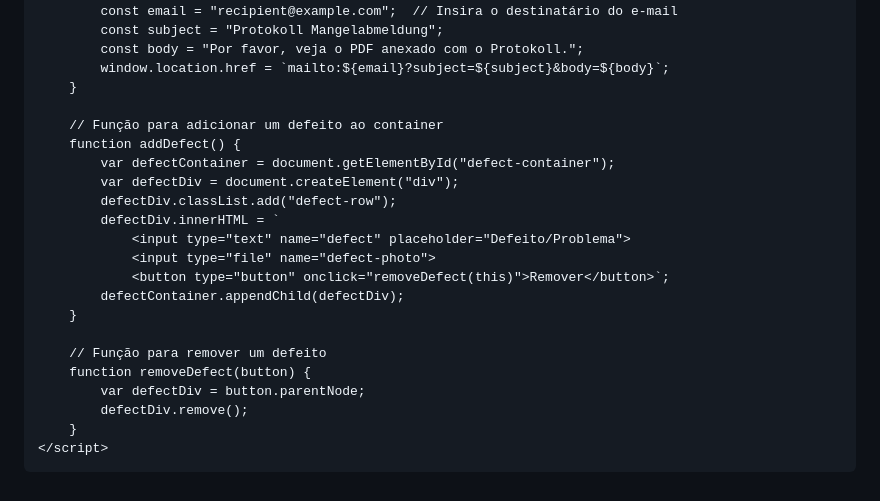
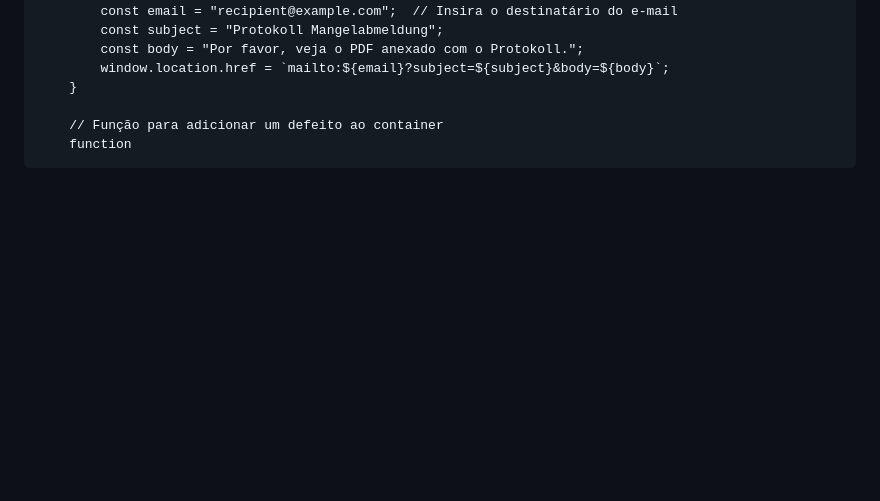
Before and after one commit to hsvasconcellos2/acc, a Markdown page: README.md, the part around the change. Drawn GitHub-style; blank space fills up the shorter version.

```diff
--- a/README.md
+++ b/README.md
@@ -281,22 +281,4 @@
         }
 
         // Função para adicionar um defeito ao container
-        function addDefect() {
-            var defectContainer = document.getElementById("defect-container");
-            var defectDiv = document.createElement("div");
-            defectDiv.classList.add("defect-row");
-            defectDiv.innerHTML = `
-                <input type="text" name="defect" placeholder="Defeito/Problema">
-                <input type="file" name="defect-photo">
-                <button type="button" onclick="removeDefect(this)">Remover</button>`;
-            defectContainer.appendChild(defectDiv);
-        }
-
-        // Função para remover um defeito
-        function removeDefect(button) {
-            var defectDiv = button.parentNode;
-            defectDiv.remove();
-        }
-    </script>
-</body>
-</html>
+        function
```
